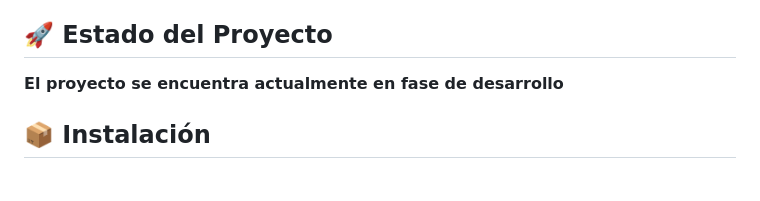
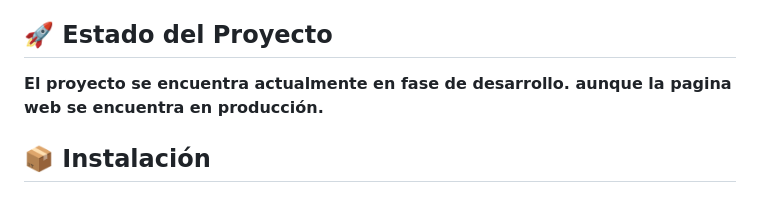
Before and after one commit to Curcolor/ELEGANZA_WEB, a Markdown page: README.md, the part around the change. Drawn GitHub-style.

Commit message:
commit readme

```diff
--- a/README.md
+++ b/README.md
@@ -38,7 +38,7 @@ Un vistazo a la página web:
 
 ## 🚀 Estado del Proyecto
 
-**El proyecto se encuentra actualmente en fase de desarrollo**
+**El proyecto se encuentra actualmente en fase de desarrollo. aunque la pagina web se encuentra en producción.**
 
 ## 📦 Instalación
 
```
